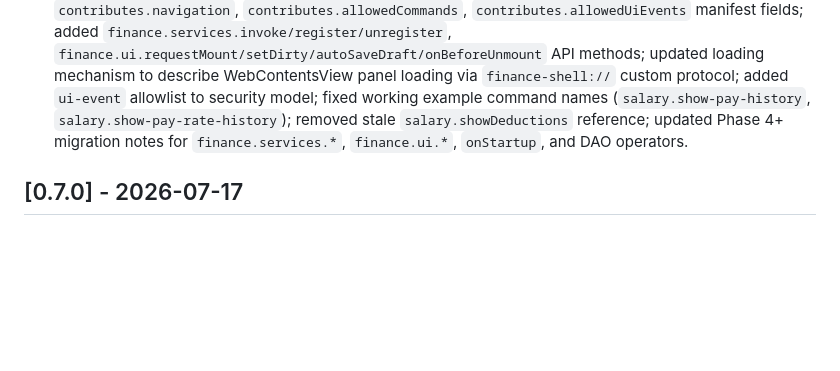
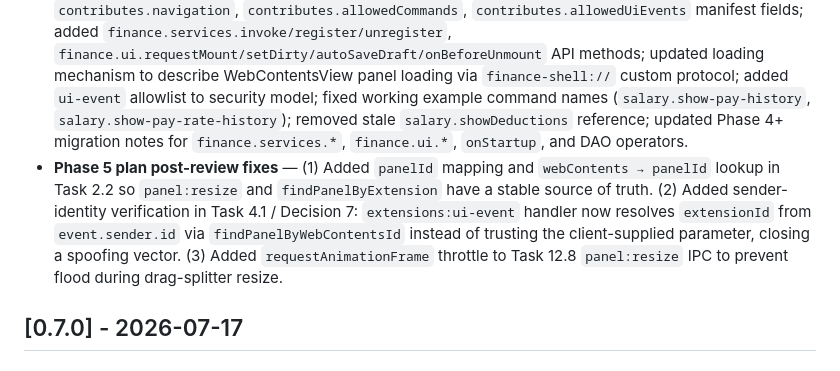
Before and after one commit to moon-lee/finance_flow_ai, a Markdown page: CHANGELOG.md, the part around the change. GitHub-like rendering; blank space fills up the shorter version.

Commit message:
docs: update CHANGELOG for Phase 5 review fixes

```diff
--- a/CHANGELOG.md
+++ b/CHANGELOG.md
@@ -19,6 +19,7 @@ and this project adheres to [Semantic Versioning](https://semver.org/spec/v2.0.0
 - **Phase 5 UI mockups created** (`docs/design/phase5-webviews/`, 5 HTML files: `index.html`, `dashboard.html`, `tab-bar.html`, `split-pane.html`, `navigation-panel.html`). Pre-approves the visual contract for Phase 5's new surfaces: Dashboard 4-card layout, tab bar, 2-pane split with draggable splitter, and data-driven navigation panel with Activity Bar. Follows the same inline-CSS Obsidian dark-theme convention as Phase 4's `docs/design/salary-history-mvp/` mockups. `docs/file-reference.md` updated with new design directory inventory.
 - **Phase 5 plan review — `docs/reviews/phase5_plan_review.md` improvements applied to plan** (`docs/superpowers/plans/2026-07-18-phase5-webviews-multiextension.md`): (1) Task 9.3: removed unenforceable differentiated error-state UX claim — `finance.services.invoke` returns `null` for both "not found" and "errored", so Dashboard now shows a single generic placeholder. (2) Task 2/3: added `finance.ui.onBeforeUnmount(callback)` extension-side hook so extensions can register draft-persist callbacks before `WebviewPanelManager` unmounts; exposed in panel preload. (3) Task 12.8: added explicit `ResizeObserver` → `panel:resize` IPC → `WebContentsView.setBounds()` sync step (Decision 1's layout-bounds requirement was previously implicit). (4) Decision 9 + Task 12: raised `core.workspace.layout` size cap from 4 KB to 16 KB to avoid destructive truncation with realistic tab counts. (5) Decision 6: added explicit note that the command allowlist checks the **target command's owning extension**, not the calling extension. (6) Task 2.8: added `WebviewPanelManager.destroyAll()` and wired it to the existing `app.on('will-quit')` handler to prevent Electron leaks on quit.
 - **`docs/extension-api.md` updated for Phase 5** — Added `onStartup` activation event; added `contributes.navigation`, `contributes.allowedCommands`, `contributes.allowedUiEvents` manifest fields; added `finance.services.invoke/register/unregister`, `finance.ui.requestMount/setDirty/autoSaveDraft/onBeforeUnmount` API methods; updated loading mechanism to describe WebContentsView panel loading via `finance-shell://` custom protocol; added `ui-event` allowlist to security model; fixed working example command names (`salary.show-pay-history`, `salary.show-pay-rate-history`); removed stale `salary.showDeductions` reference; updated Phase 4+ migration notes for `finance.services.*`, `finance.ui.*`, `onStartup`, and DAO operators.
+- **Phase 5 plan post-review fixes** — (1) Added `panelId` mapping and `webContents → panelId` lookup in Task 2.2 so `panel:resize` and `findPanelByExtension` have a stable source of truth. (2) Added sender-identity verification in Task 4.1 / Decision 7: `extensions:ui-event` handler now resolves `extensionId` from `event.sender.id` via `findPanelByWebContentsId` instead of trusting the client-supplied parameter, closing a spoofing vector. (3) Added `requestAnimationFrame` throttle to Task 12.8 `panel:resize` IPC to prevent flood during drag-splitter resize.
 
 ## [0.7.0] - 2026-07-17
 
```
